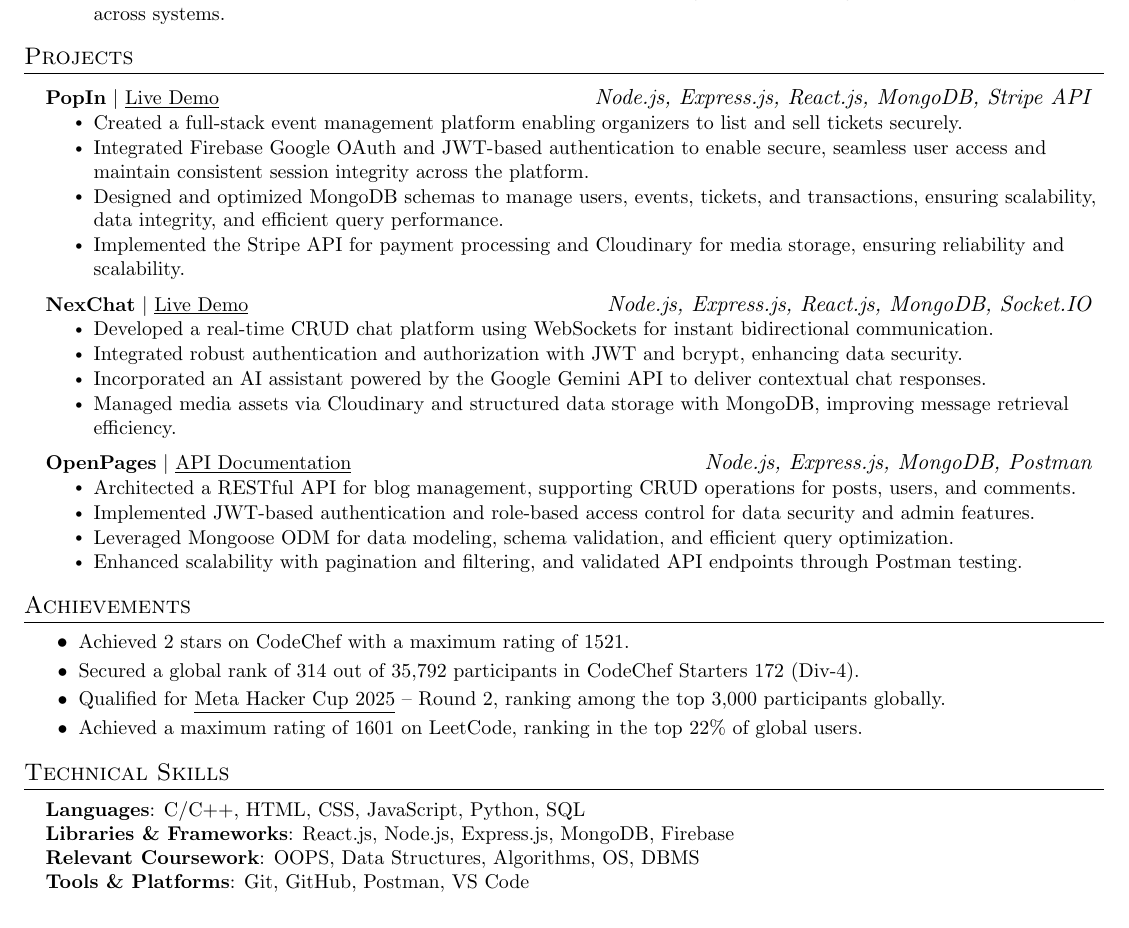
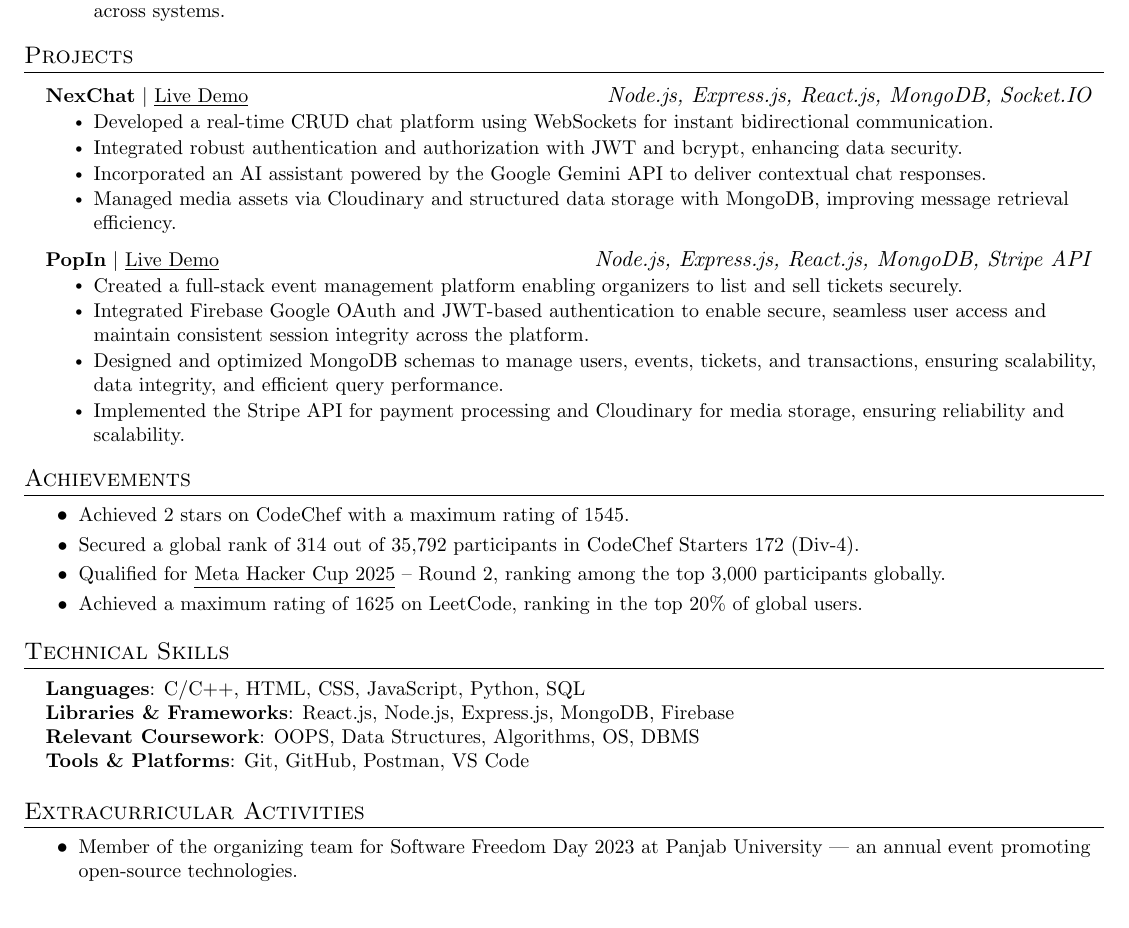
Before and after one commit to bhaveshchhimwal/resume, a LaTeX CV (resume.tex): part of the page, cut so that both start at the same text. Compiled offline with pdfLaTeX.

Commit message:
Revise project details and achievement ratings
Updated project descriptions and achievements in the resume.

```diff
--- a/resume.tex
+++ b/resume.tex
@@ -116,7 +118,16 @@
 \section{Projects}
 \resumeSubHeadingListStart
 
-  \resumeProjectHeading
+\resumeProjectHeading
+    {\textbf{NexChat} $|$ \href{https://nexchat44.onrender.com/}{\underline{Live Demo}}}{\emph{Node.js, Express.js, React.js, MongoDB, Socket.IO}}
+    \resumeItemListStart
+      \resumeItem{Developed a real-time CRUD chat platform using WebSockets for instant bidirectional communication.}
+      \resumeItem{Integrated robust authentication and authorization with JWT and bcrypt, enhancing data security.}
+      \resumeItem{Incorporated an AI assistant powered by the Google Gemini API to deliver contextual chat responses.}
+      \resumeItem{Managed media assets via Cloudinary and structured data storage with MongoDB, improving message retrieval efficiency.}
+    \resumeItemListEnd
+
+\resumeProjectHeading
     {\textbf{PopIn} $|$ \href{https://popin-0tgd.onrender.com/}{\underline{Live Demo}}}{\emph{Node.js, Express.js, React.js, MongoDB, Stripe API}}
     \resumeItemListStart
       \resumeItem{Created a full-stack event management platform enabling organizers to list and sell tickets securely.}
@@ -125,36 +136,15 @@
       \resumeItem{Implemented the Stripe API for payment processing and Cloudinary for media storage, ensuring reliability and scalability.}
     \resumeItemListEnd
 
-  \resumeProjectHeading
-    {\textbf{NexChat} $|$ \href{https://nexchat44.onrender.com/}{\underline{Live Demo}}}{\emph{Node.js, Express.js, React.js, MongoDB, Socket.IO}}
-    \resumeItemListStart
-      \resumeItem{Developed a real-time CRUD chat platform using WebSockets for instant bidirectional communication.}
-      \resumeItem{Integrated robust authentication and authorization with JWT and bcrypt, enhancing data security.}
-      \resumeItem{Incorporated an AI assistant powered by the Google Gemini API to deliver contextual chat responses.}
-      \resumeItem{Managed media assets via Cloudinary and structured data storage with MongoDB, improving message retrieval efficiency.}
-    \resumeItemListEnd
-
-
-
-  \resumeProjectHeading
-    {\textbf{OpenPages} $|$ \href{https://documenter.getpostman.com/view/42559507/2sB3WsNJyS}{\underline{API Documentation}}}{\emph{Node.js, Express.js, MongoDB, Postman}}
-    \resumeItemListStart
-      \resumeItem{Architected a RESTful API for blog management, supporting CRUD operations for posts, users, and comments.}
-      \resumeItem{Implemented JWT-based authentication and role-based access control for data security and admin features.}
-      \resumeItem{Leveraged Mongoose ODM for data modeling, schema validation, and efficient query optimization.}
-      \resumeItem{Enhanced scalability with pagination and filtering, and validated API endpoints through Postman testing.}
-    \resumeItemListEnd
-
 \resumeSubHeadingListEnd
 
 %-----------ACHIEVEMENTS-----------
 \section{Achievements}
 \achievementItemListStart
-    \achievementItem{Achieved 2 stars on CodeChef with a maximum rating of 1521.}
+    \achievementItem{Achieved 2 stars on CodeChef with a maximum rating of 1545.}
     \achievementItem{Secured a global rank of 314 out of 35,792 participants in CodeChef Starters 172 (Div-4).}
-   \achievementItem{Qualified for \href{https://www.facebook.com/codingcompetitions/hacker-cup/2025/certificate/921287033136593}{\underline{Meta Hacker Cup 2025}} – Round 2, ranking among the top 3,000 participants globally.}
-
-    \achievementItem{Achieved a maximum rating of 1601 on LeetCode, ranking in the top 22\% of global users.}
+    \achievementItem{Qualified for \href{https://www.facebook.com/codingcompetitions/hacker-cup/2025/certificate/921287033136593}{\underline{Meta Hacker Cup 2025}} – Round 2, ranking among the top 3,000 participants globally.}
+    \achievementItem{Achieved a maximum rating of 1625 on LeetCode, ranking in the top 20\% of global users.}
 \achievementItemListEnd
 
 %-----------TECHNICAL SKILLS-----------
@@ -168,5 +158,12 @@
     }}
  \end{itemize}
 
+%-----------EXTRACURRICULAR ACTIVITIES-----------
+\section{Extracurricular Activities}
+\begin{itemize}
+  \item\small{Member of the organizing team for Software Freedom Day 2023 at Panjab University — an annual event promoting open-source technologies.}
+\end{itemize}
+
+
 %-------------------------------------------
 \end{document}
```
Also changed, not shown: resume.tex (4 more changed lines).
